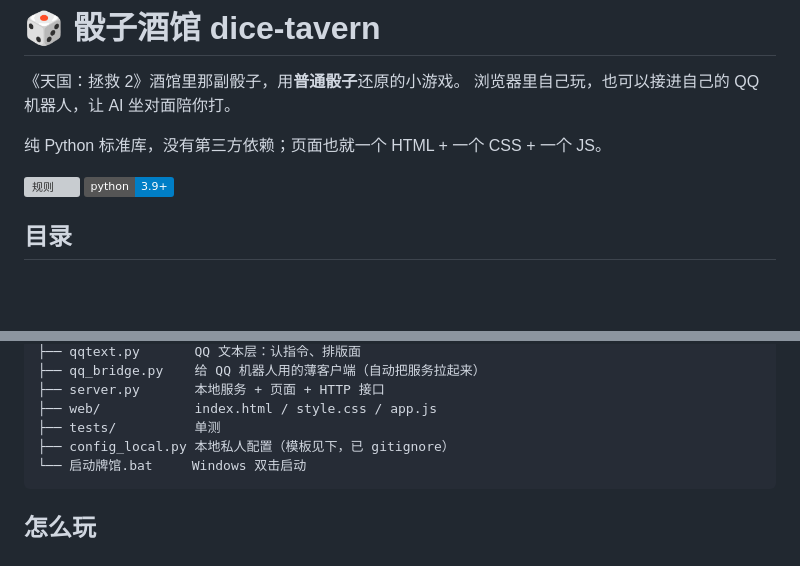
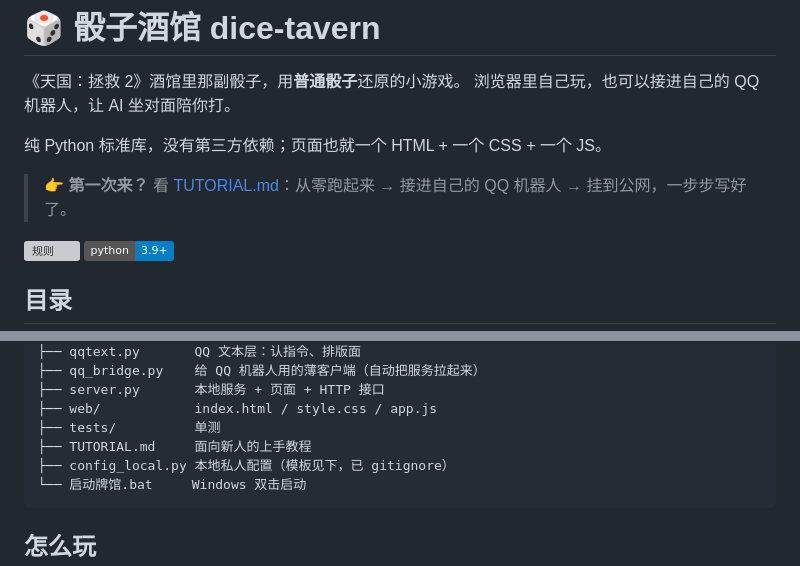
Before and after one commit to Mathics-f/kcd2-dice-tavern, a Markdown page: README.md, 2 parts joined by grey strips. GitHub-like rendering; badges without logos; blank space fills up the shorter version; grey boxes are pictures that could not be loaded.

````diff
--- a/README.md
+++ b/README.md
@@ -4,6 +4,8 @@
 浏览器里自己玩，也可以接进自己的 QQ 机器人，让 AI 坐对面陪你打。
 
 纯 Python 标准库，没有第三方依赖；页面也就一个 HTML + 一个 CSS + 一个 JS。
+
+> 👉 **第一次来？** 看 [TUTORIAL.md](TUTORIAL.md)：从零跑起来 → 接进自己的 QQ 机器人 → 挂到公网，一步步写好了。
 
 ![规则](https://img.shields.io/badge/rules-Farkle%2FKCD2-amber) ![python](https://img.shields.io/badge/python-3.9%2B-blue)
 
@@ -21,6 +23,7 @@ dice-tavern/
 ├── server.py       本地服务 + 页面 + HTTP 接口
 ├── web/            index.html / style.css / app.js
 ├── tests/          单测
+├── TUTORIAL.md     面向新人的上手教程
 ├── config_local.py 本地私人配置（模板见下，已 gitignore）
 └── 启动牌馆.bat     Windows 双击启动
 ```
````
Also changed, not shown: TUTORIAL.md (added, +307 -0 lines).
